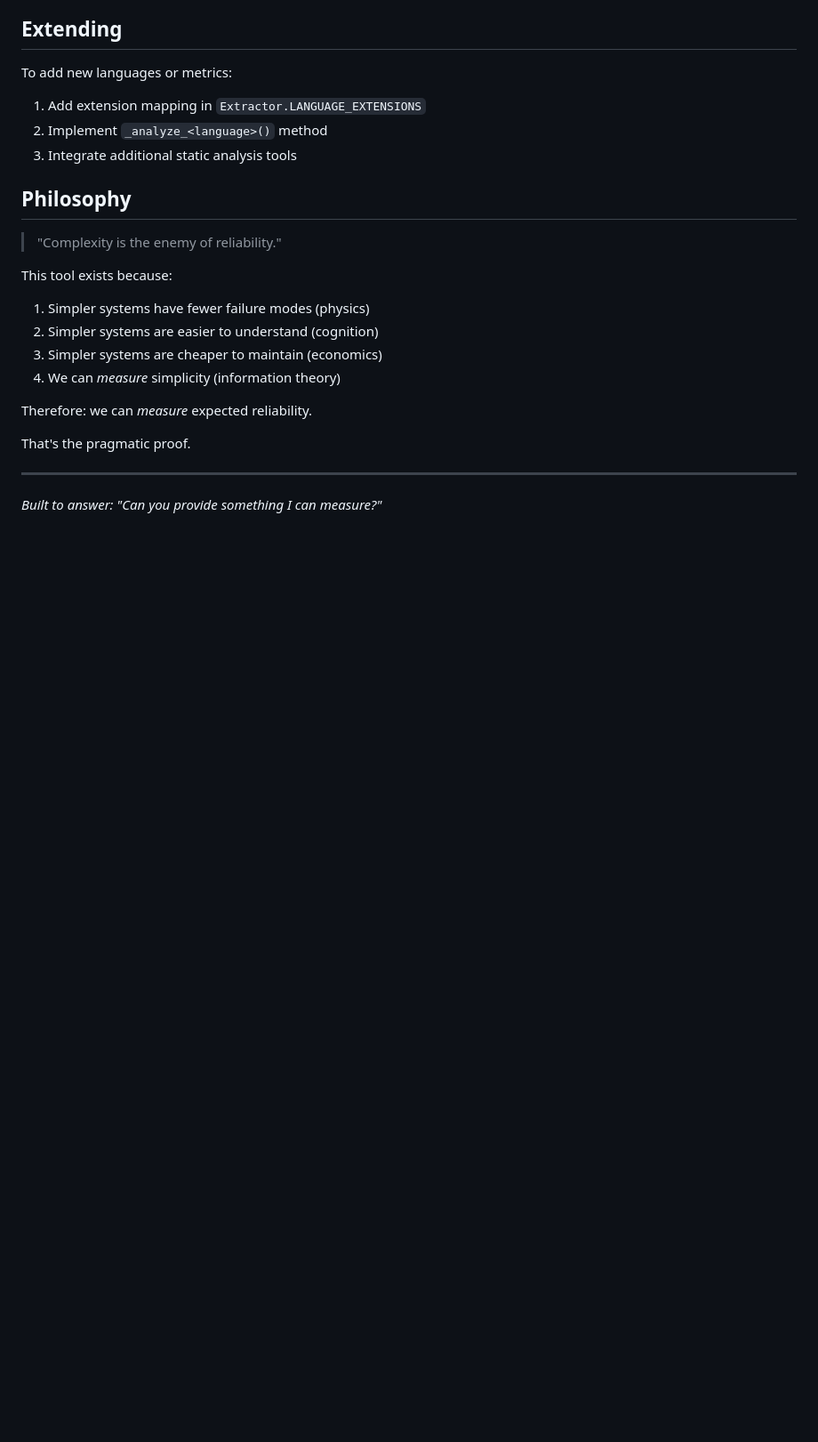
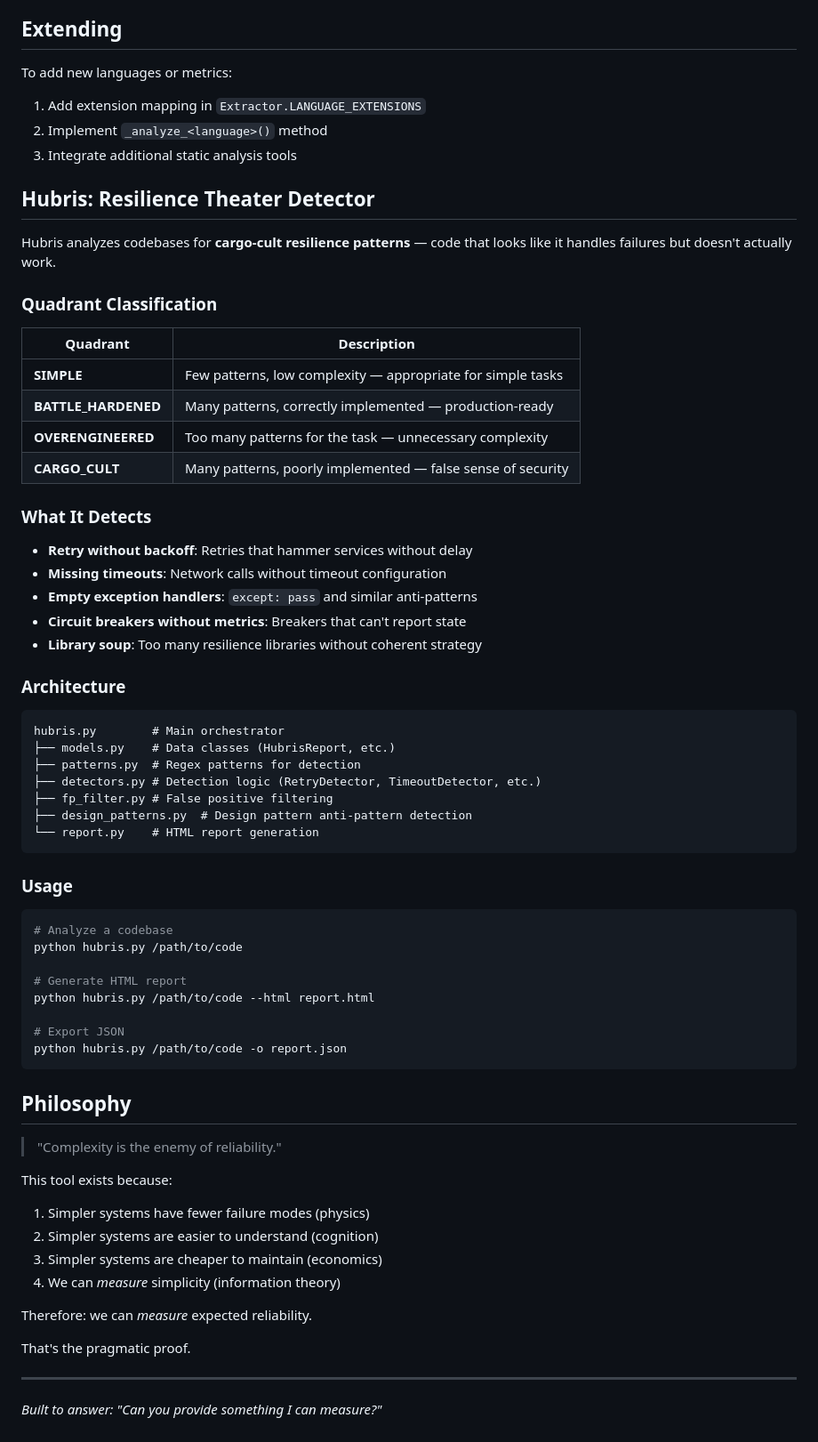
Before and after one commit to ahb-sjsu/prometheus, a Markdown page: README.md, the part around one of its changes. Shown at 89% size. Drawn GitHub-style; blank space fills up the shorter version.

Commit message:
Integrate hubris documentation into README
- Add hubris.py and olympus.py to tools table
- Add Hubris section with quadrant classification, detection list, and architecture
- Preserve all original README content

Co-Authored-By: Claude Opus 4.5 <noreply@anthropic.com>

````diff
--- a/README.md
+++ b/README.md
@@ -163,6 +165,52 @@ To add new languages or metrics:
 2. Implement `_analyze_<language>()` method
 3. Integrate additional static analysis tools
 
+## Hubris: Resilience Theater Detector
+
+Hubris analyzes codebases for **cargo-cult resilience patterns** — code that looks like it handles failures but doesn't actually work.
+
+### Quadrant Classification
+
+| Quadrant | Description |
+|----------|-------------|
+| **SIMPLE** | Few patterns, low complexity — appropriate for simple tasks |
+| **BATTLE_HARDENED** | Many patterns, correctly implemented — production-ready |
+| **OVERENGINEERED** | Too many patterns for the task — unnecessary complexity |
+| **CARGO_CULT** | Many patterns, poorly implemented — false sense of security |
+
+### What It Detects
+
+- **Retry without backoff**: Retries that hammer services without delay
+- **Missing timeouts**: Network calls without timeout configuration
+- **Empty exception handlers**: `except: pass` and similar anti-patterns
+- **Circuit breakers without metrics**: Breakers that can't report state
+- **Library soup**: Too many resilience libraries without coherent strategy
+
+### Architecture
+
+```
+hubris.py        # Main orchestrator
+├── models.py    # Data classes (HubrisReport, etc.)
+├── patterns.py  # Regex patterns for detection
+├── detectors.py # Detection logic (RetryDetector, TimeoutDetector, etc.)
+├── fp_filter.py # False positive filtering
+├── design_patterns.py  # Design pattern anti-pattern detection
+└── report.py    # HTML report generation
+```
+
+### Usage
+
+```bash
+# Analyze a codebase
+python hubris.py /path/to/code
+
+# Generate HTML report
+python hubris.py /path/to/code --html report.html
+
+# Export JSON
+python hubris.py /path/to/code -o report.json
+```
+
 ## Philosophy
 
 > "Complexity is the enemy of reliability."
````
Also changed, not shown: other parts of README.md (+2 -0 lines).
